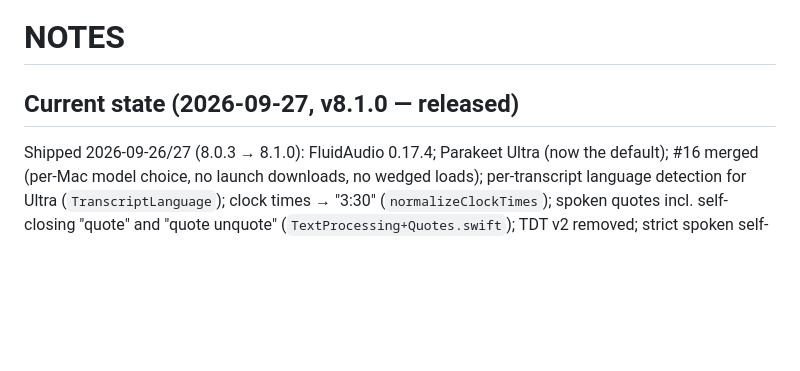
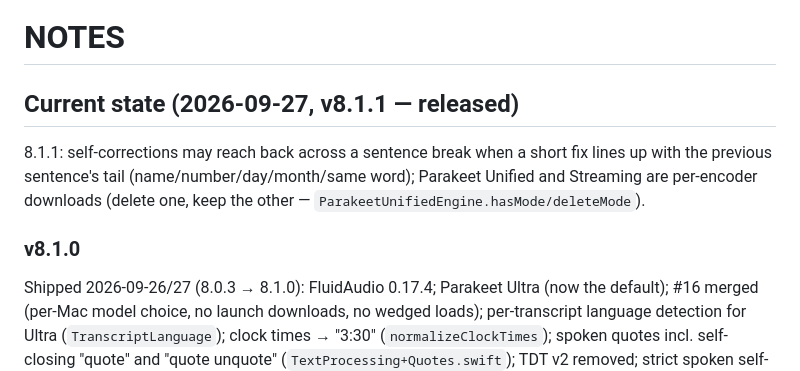
Before and after one commit to Elias1986a/PUSH, a Markdown page: NOTES.md, the part around the change. Drawn GitHub-style; blank space fills up the shorter version.

Commit message:
NOTES: v8.1.1 state
Co-Authored-By: Claude Opus 5.5 <noreply@anthropic.com>

```diff
--- a/NOTES.md
+++ b/NOTES.md
@@ -1,6 +1,13 @@
 # NOTES
 
-## Current state (2026-09-27, v8.1.0 — released)
+## Current state (2026-09-27, v8.1.1 — released)
+
+8.1.1: self-corrections may reach back across a sentence break when a short fix
+lines up with the previous sentence's tail (name/number/day/month/same word);
+Parakeet Unified and Streaming are per-encoder downloads (delete one, keep the
+other — `ParakeetUnifiedEngine.hasMode/deleteMode`).
+
+### v8.1.0
 
 Shipped 2026-09-26/27 (8.0.3 → 8.1.0): FluidAudio 0.17.4; Parakeet Ultra (now the
 default); #16 merged (per-Mac model choice, no launch downloads, no wedged loads);
```
